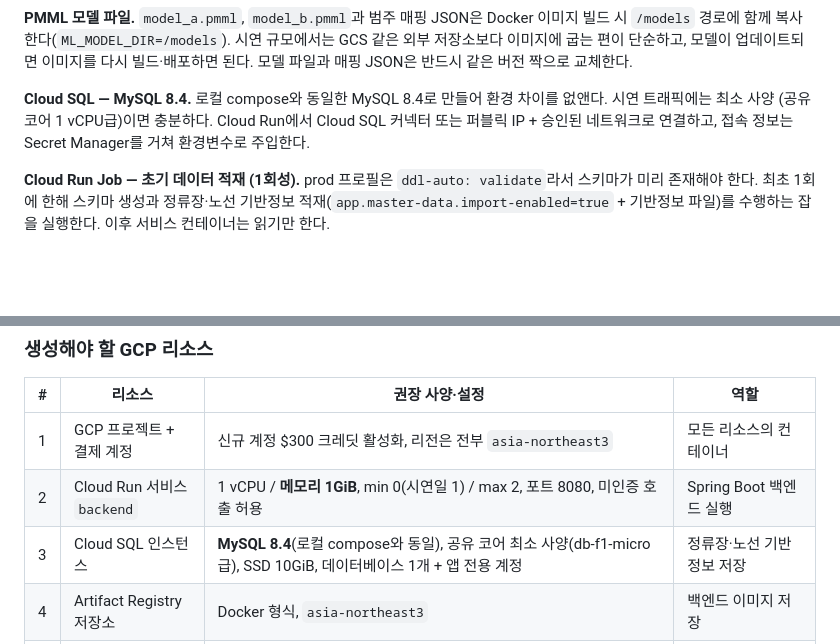
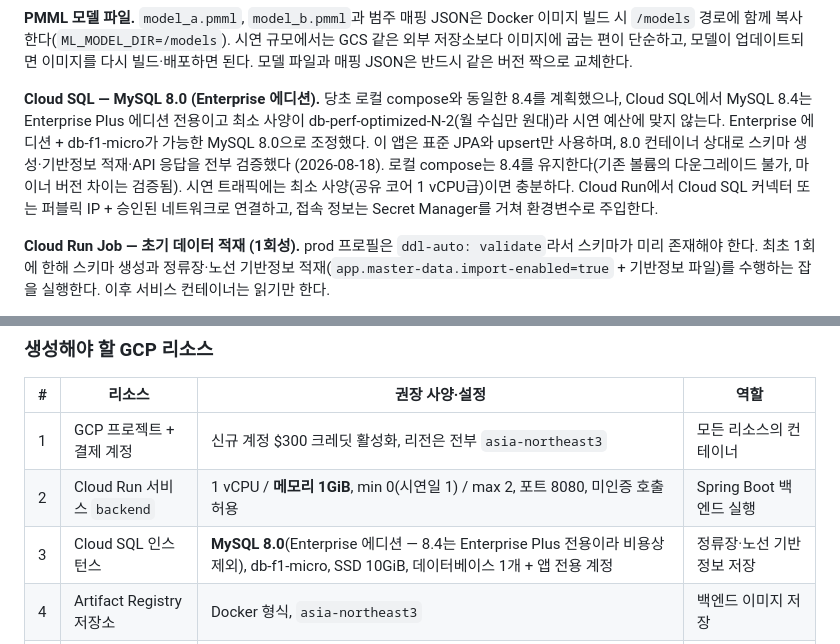
Before and after one commit to KT-DINJAE-2026/backend, a Markdown page: docs/CLOUD_ARCHITECTURE.md, 2 parts joined by grey strips. Rendered like a GitHub page; blank space fills up the shorter version.

Commit message:
docs: Cloud SQL을 MySQL 8.0 Enterprise로 조정한 근거 기록

```diff
--- a/docs/CLOUD_ARCHITECTURE.md
+++ b/docs/CLOUD_ARCHITECTURE.md
@@ -87,9 +87,13 @@ Cloud Run 프록시 뒤에서도 요청 스킴·호스트가 올바르게 인식
 단순하고, 모델이 업데이트되면 이미지를 다시 빌드·배포하면 된다. 모델 파일과 매핑 JSON은
 반드시 같은 버전 짝으로 교체한다.
 
-**Cloud SQL — MySQL 8.4.**
-로컬 compose와 동일한 MySQL 8.4로 만들어 환경 차이를 없앤다. 시연 트래픽에는 최소 사양
-(공유 코어 1 vCPU급)이면 충분하다. Cloud Run에서 Cloud SQL 커넥터 또는 퍼블릭 IP + 승인된
+**Cloud SQL — MySQL 8.0 (Enterprise 에디션).**
+당초 로컬 compose와 동일한 8.4를 계획했으나, Cloud SQL에서 MySQL 8.4는 Enterprise Plus
+에디션 전용이고 최소 사양이 db-perf-optimized-N-2(월 수십만 원대)라 시연 예산에 맞지 않는다.
+Enterprise 에디션 + db-f1-micro가 가능한 MySQL 8.0으로 조정했다. 이 앱은 표준 JPA와
+upsert만 사용하며, 8.0 컨테이너 상대로 스키마 생성·기반정보 적재·API 응답을 전부 검증했다
+(2026-08-18). 로컬 compose는 8.4를 유지한다(기존 볼륨의 다운그레이드 불가, 마이너 버전
+차이는 검증됨). 시연 트래픽에는 최소 사양(공유 코어 1 vCPU급)이면 충분하다. Cloud Run에서 Cloud SQL 커넥터 또는 퍼블릭 IP + 승인된
 네트워크로 연결하고, 접속 정보는 Secret Manager를 거쳐 환경변수로 주입한다.
 
 **Cloud Run Job — 초기 데이터 적재 (1회성).**
@@ -208,7 +212,7 @@ Cloud Run 방식에 문제가 생겼을 때의 대비책으로만 남겨둔다.
 |---|---|---|---|
 | 1 | GCP 프로젝트 + 결제 계정 | 신규 계정 $300 크레딧 활성화, 리전은 전부 `asia-northeast3` | 모든 리소스의 컨테이너 |
 | 2 | Cloud Run 서비스 `backend` | 1 vCPU / **메모리 1GiB**, min 0(시연일 1) / max 2, 포트 8080, 미인증 호출 허용 | Spring Boot 백엔드 실행 |
-| 3 | Cloud SQL 인스턴스 | **MySQL 8.4**(로컬 compose와 동일), 공유 코어 최소 사양(db-f1-micro급), SSD 10GiB, 데이터베이스 1개 + 앱 전용 계정 | 정류장·노선 기반정보 저장 |
+| 3 | Cloud SQL 인스턴스 | **MySQL 8.0**(Enterprise 에디션 — 8.4는 Enterprise Plus 전용이라 비용상 제외), db-f1-micro, SSD 10GiB, 데이터베이스 1개 + 앱 전용 계정 | 정류장·노선 기반정보 저장 |
 | 4 | Artifact Registry 저장소 | Docker 형식, `asia-northeast3` | 백엔드 이미지 저장 |
 | 5 | Secret Manager 시크릿 | `db-password`, `topis-api-key` 2건 | 민감 정보를 코드·이미지 밖으로 분리 |
 | 6 | Cloud Run Job `backend-init` | 서비스와 같은 이미지, `app.master-data.import-enabled=true`로 실행 | 최초 1회 스키마 생성·기반정보 적재 |
```
Also changed, not shown: other parts of docs/CLOUD_ARCHITECTURE.md (+1 -1 lines).
